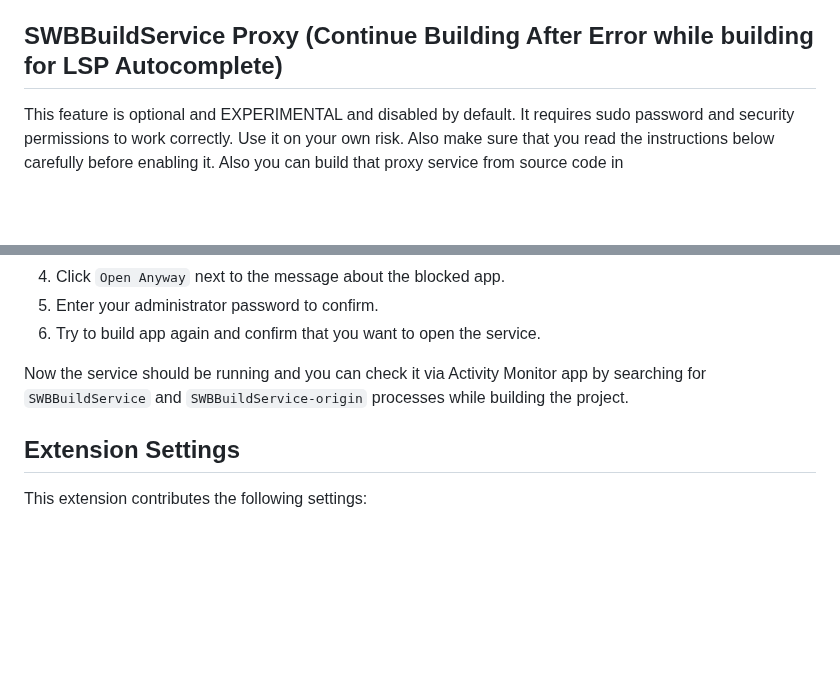
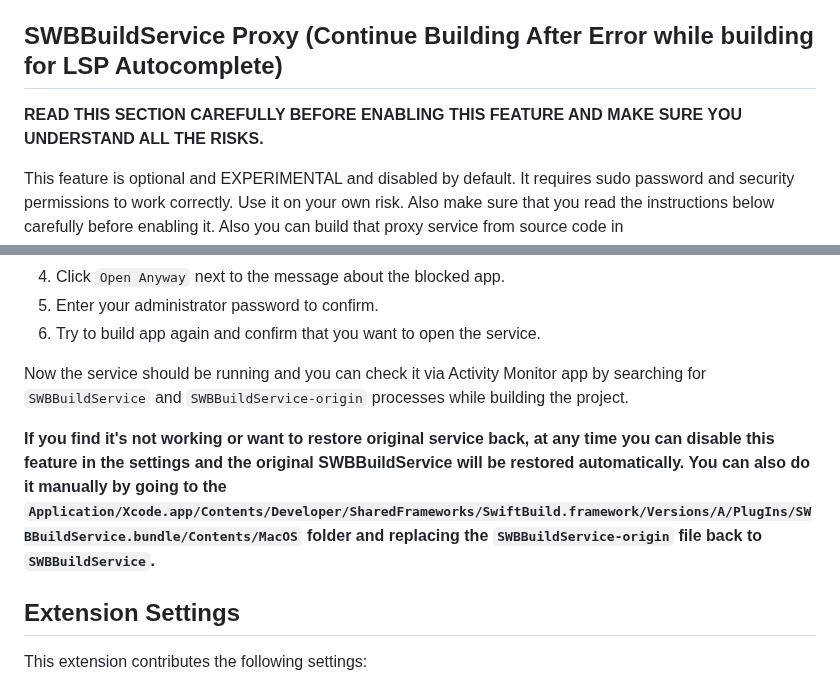
Before and after one commit to fireplusteam/ios-swift-for-vs-code, a Markdown page: README.md, 2 parts joined by grey strips. GitHub-like rendering; blank space fills up the shorter version.

```diff
--- a/README.md
+++ b/README.md
@@ -193,6 +193,8 @@ Extensions adds the tasks for clean/build/autocomplete watcher tasks which a use
 
 ## SWBBuildService Proxy (Continue Building After Error while building for LSP Autocomplete)
 
+**READ THIS SECTION CAREFULLY BEFORE ENABLING THIS FEATURE AND MAKE SURE YOU UNDERSTAND ALL THE RISKS.**
+
 This feature is optional and EXPERIMENTAL and disabled by default. It requires sudo password and security permissions to work correctly. Use it on your own risk. Also make sure that you read the instructions below carefully before enabling it.
 Also you can build that proxy service from source code in `src/Services/SWBBuildServiceProxy` folder by cd into that folder and running:
 
@@ -222,6 +224,8 @@ The following message should not be happen but if you get it you should either *
 6. Try to build app again and confirm that you want to open the service.
 
 Now the service should be running and you can check it via Activity Monitor app by searching for `SWBBuildService` and `SWBBuildService-origin` processes while building the project.
+
+**If you find it's not working or want to restore original service back, at any time you can disable this feature in the settings and the original SWBBuildService will be restored automatically. You can also do it manually by going to the `Application/Xcode.app/Contents/Developer/SharedFrameworks/SwiftBuild.framework/Versions/A/PlugIns/SWBBuildService.bundle/Contents/MacOS` folder and replacing the `SWBBuildService-origin` file back to `SWBBuildService`.**
 
 ## Extension Settings
 
```
